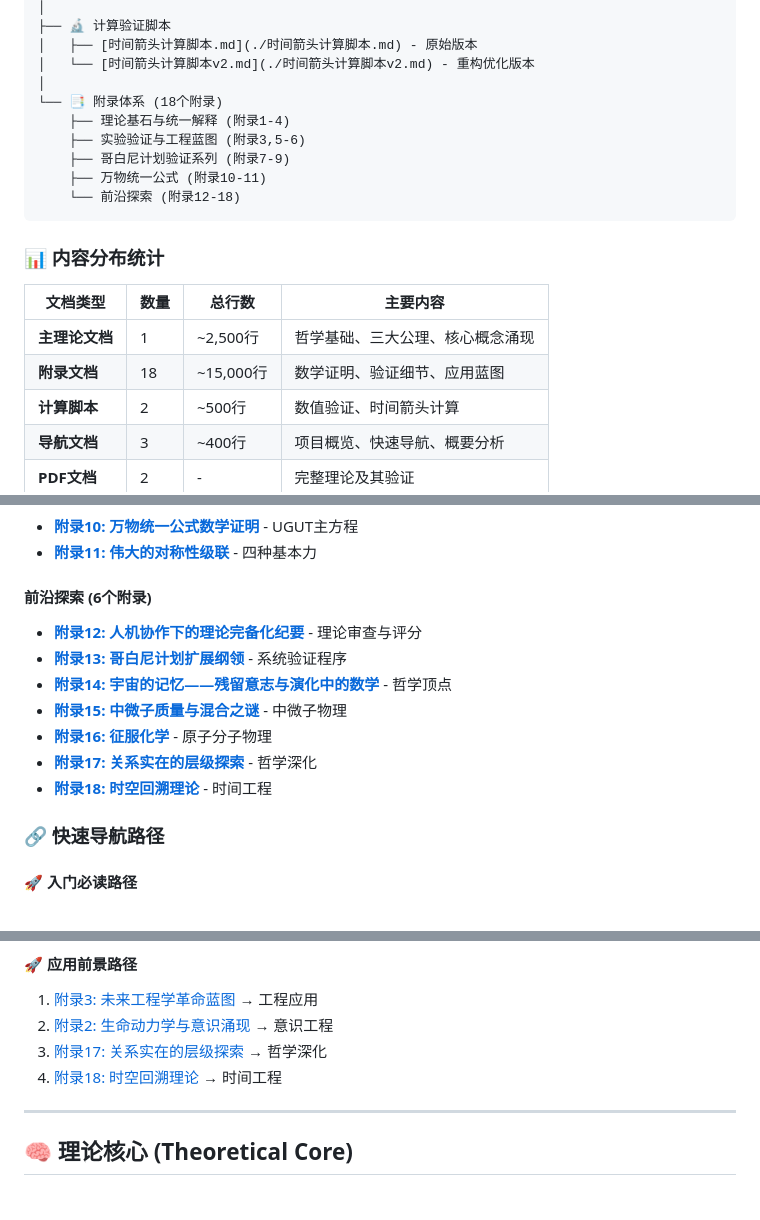
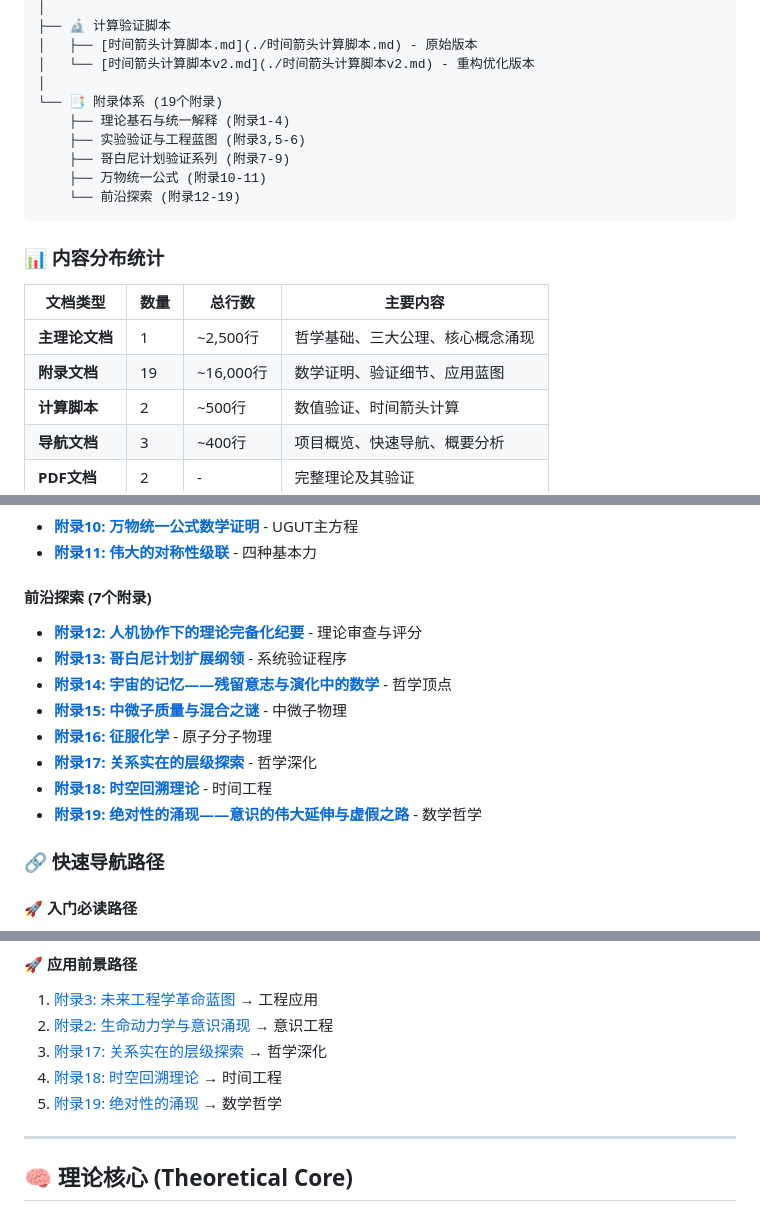
Before and after one commit to xww12333/qsdt, a Markdown page: 项目概要分析.md, 3 parts joined by grey strips. Rendered like a GitHub page.

Commit message:
添加附录19到项目概要分析
- 新增附录19: 绝对性的涌现——意识的伟大延伸与虚假之路
- 更新文档结构图：附录体系从18个增加到19个
- 更新内容分布统计：附录文档数量从18个增加到19个，总行数从15,000行增加到16,000行
- 在应用前景路径中添加附录19的导航链接
- 附录19专注于数学哲学，探讨意识的伟大延伸与数学绝对性的涌现

````diff
--- a/项目概要分析.md
+++ b/项目概要分析.md
@@ -38,12 +38,12 @@ qsdt/
 │   ├── [时间箭头计算脚本.md](./时间箭头计算脚本.md) - 原始版本
 │   └── [时间箭头计算脚本v2.md](./时间箭头计算脚本v2.md) - 重构优化版本
 │
-└── 📑 附录体系 (18个附录)
+└── 📑 附录体系 (19个附录)
     ├── 理论基石与统一解释 (附录1-4)
     ├── 实验验证与工程蓝图 (附录3,5-6)
     ├── 哥白尼计划验证系列 (附录7-9)
     ├── 万物统一公式 (附录10-11)
-    └── 前沿探索 (附录12-18)
+    └── 前沿探索 (附录12-19)
 ```
 
 ### 📊 内容分布统计
@@ -51,7 +51,7 @@ qsdt/
 | 文档类型 | 数量 | 总行数 | 主要内容 |
 |---------|------|--------|----------|
 | **主理论文档** | 1 | ~2,500行 | 哲学基础、三大公理、核心概念涌现 |
-| **附录文档** | 18 | ~15,000行 | 数学证明、验证细节、应用蓝图 |
+| **附录文档** | 19 | ~16,000行 | 数学证明、验证细节、应用蓝图 |
 | **计算脚本** | 2 | ~500行 | 数值验证、时间箭头计算 |
 | **导航文档** | 3 | ~400行 | 项目概览、快速导航、概要分析 |
 | **PDF文档** | 2 | - | 完整理论及其验证 |
@@ -78,7 +78,7 @@ qsdt/
 - **[附录10: 万物统一公式数学证明](./量子空间动力学-附录10.md)** - UGUT主方程
 - **[附录11: 伟大的对称性级联](./量子空间动力学-附录11.md)** - 四种基本力
 
-#### **前沿探索** (6个附录)
+#### **前沿探索** (7个附录)
 - **[附录12: 人机协作下的理论完备化纪要](./量子空间动力学-附录12.md)** - 理论审查与评分
 - **[附录13: 哥白尼计划扩展纲领](./量子空间动力学-附录13.md)** - 系统验证程序
 - **[附录14: 宇宙的记忆——残留意志与演化中的数学](./量子空间动力学-附录14.md)** - 哲学顶点
@@ -86,6 +86,7 @@ qsdt/
 - **[附录16: 征服化学](./量子空间动力学-附录16.md)** - 原子分子物理
 - **[附录17: 关系实在的层级探索](./量子空间动力学-附录17.md)** - 哲学深化
 - **[附录18: 时空回溯理论](./量子空间动力学-附录18.md)** - 时间工程
+- **[附录19: 绝对性的涌现——意识的伟大延伸与虚假之路](./量子空间动力学-附录19.md)** - 数学哲学
 
 ### 🔗 快速导航路径
 
@@ -112,6 +113,7 @@ qsdt/
 2. [附录2: 生命动力学与意识涌现](./量子空间动力学-附录2.md) → 意识工程
 3. [附录17: 关系实在的层级探索](./量子空间动力学-附录17.md) → 哲学深化
 4. [附录18: 时空回溯理论](./量子空间动力学-附录18.md) → 时间工程
+5. [附录19: 绝对性的涌现](./量子空间动力学-附录19.md) → 数学哲学
 
 -----
 
````
